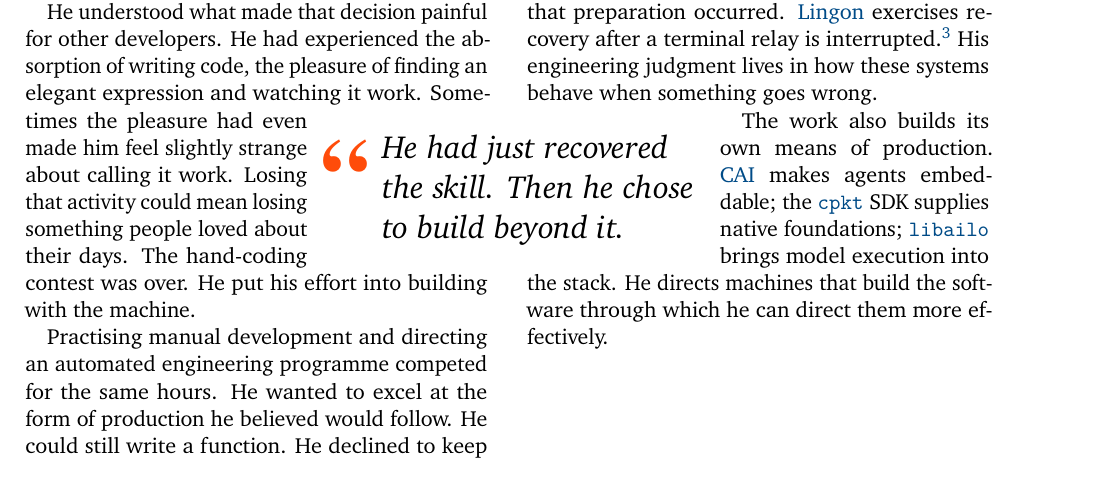
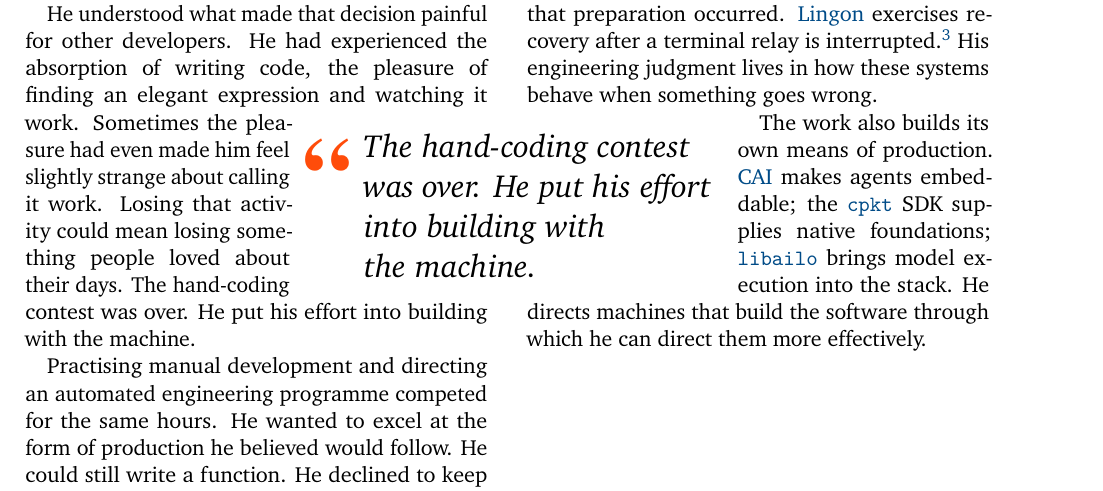
Before and after one commit to sa6mwa/centaurarticles, a LaTeX document (the_engineer_who_displaced_himself/the-engineer-who-displaced-himself.tex, which reads the_engineer_who_displaced_himself/manuscript.tex): part of page 6 of 9, cut so that both start at the same text. Compiled offline with LuaLaTeX.

Commit message:
fix(essay): use a verbatim passage for the gutter quote

```diff
--- a/the_engineer_who_displaced_himself/manuscript.tex
+++ b/the_engineer_who_displaced_himself/manuscript.tex
@@ -48,7 +48,7 @@ His wider development checkout contained approximately 2.057 million lines, incl
 \end{multicols}
 \clearpage
 
-\PrepareGutterQuote{14}{He had just recovered\\the skill. Then he chose\\to build beyond it.}
+\PrepareGutterQuote{14}{The hand-coding contest\\was over. He put his effort\\into building with\\the machine.}
 \begin{EssayColumns}
 \GutterLead{\section*{The Choice}
 \noindent Earlier in 2026, he had relearned C, specifically C89, with AI as his tutor. He could write implementations again and felt he had recovered his command of the language. Then he put that competence to a different test: he asked an agent to outperform him.
```
